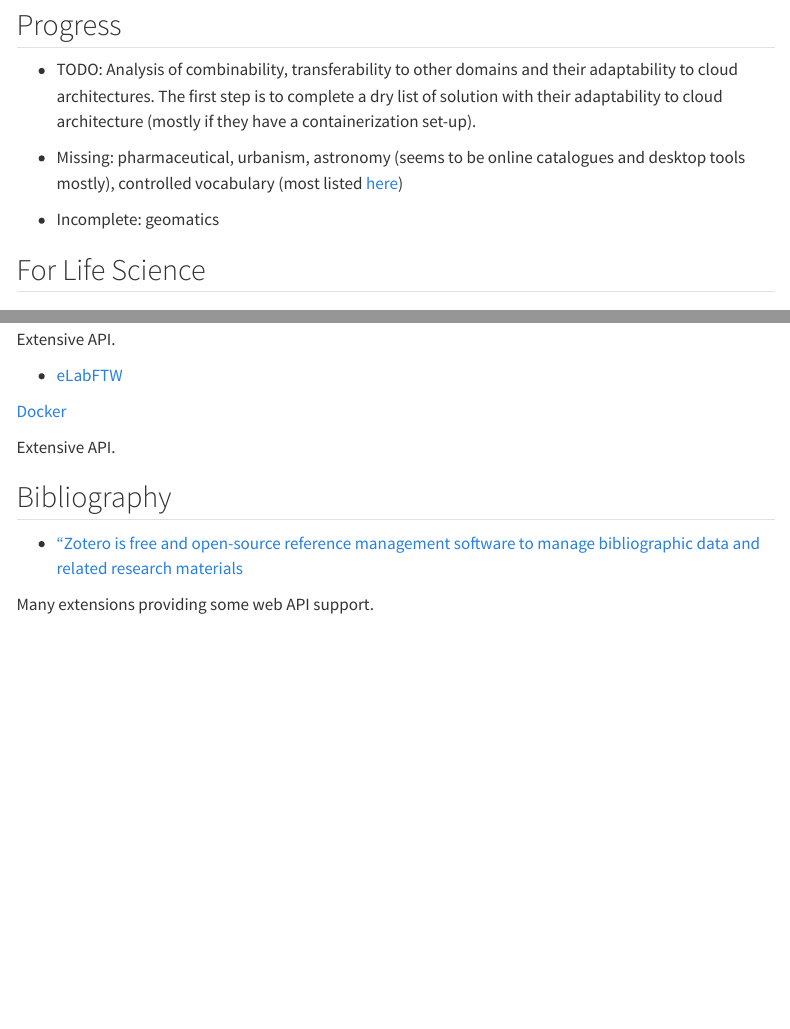
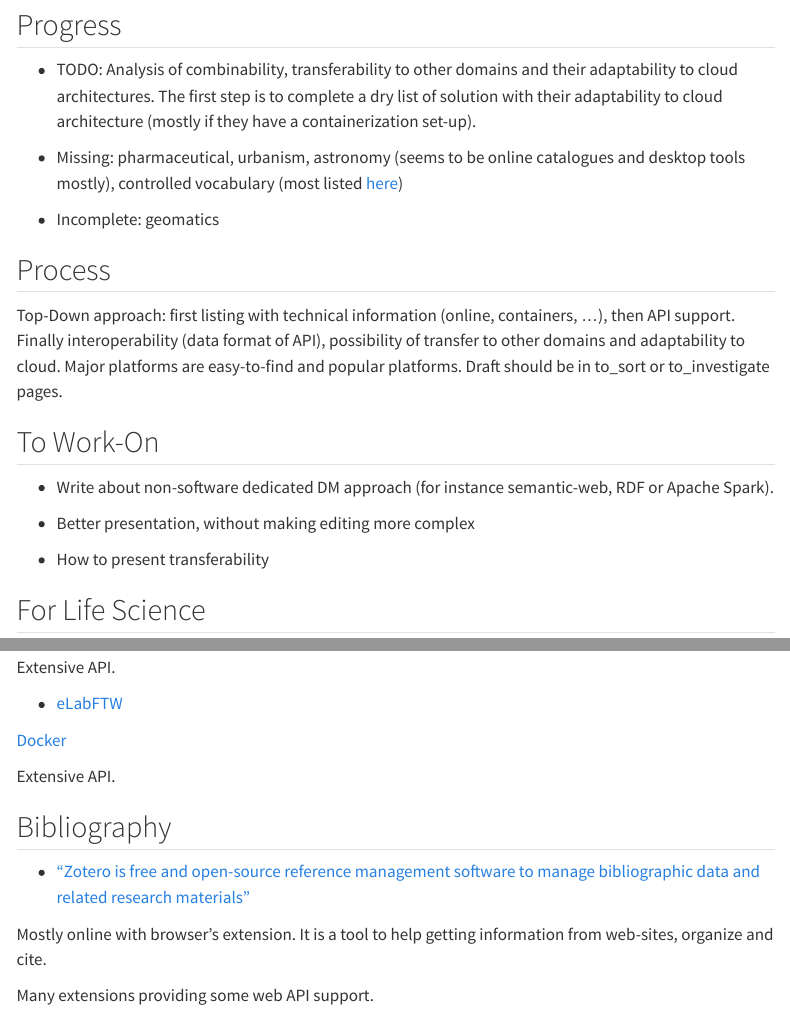
Before and after one commit to deKCD/FAIR-DMP-Registry, a Quarto document (pages/DataManagement_MajorPlatforms.qmd): the page in a window 1100 px wide, from 120 px down, and a second part further down, joined at a grey line. Rendered offline with R 4.5, knitr and Pandoc in place of Quarto, with nearby package versions; menus at the side of the page are left out.

Commit message:
Added process description, small updates.

```diff
--- a/pages/DataManagement_MajorPlatforms.qmd
+++ b/pages/DataManagement_MajorPlatforms.qmd
@@ -10,6 +10,20 @@ The first step is to complete a dry list of solution with their adaptability to
 * Missing: pharmaceutical, urbanism, astronomy (seems to be online catalogues and desktop tools mostly), controlled vocabulary (most listed [here](https://github.com/gbv/bartoc.org/wiki/Software-for-controlled-vocabularies))
 
 * Incomplete: geomatics
+
+## Process
+
+Top-Down approach: first listing with technical information (online, containers, ...), then API support. Finally interoperability (data format of API), possibility of transfer to other domains and adaptability to cloud.
+Major platforms are easy-to-find and popular platforms.
+Draft should be in to_sort or to_investigate pages.
+
+## To Work-On
+
+* Write about non-software dedicated DM approach (for instance semantic-web, RDF or Apache Spark).
+
+* Better presentation, without making editing more complex
+
+* How to present transferability
 
 ## For Life Science
 
@@ -139,7 +153,9 @@ Extensive API.
 
 ## Bibliography
 
-* ["Zotero is free and open-source reference management software to manage bibliographic data and related research materials](https://www.zotero.org/)
+* ["Zotero is free and open-source reference management software to manage bibliographic data and related research materials"](https://www.zotero.org/)
+
+Mostly online with browser's extension. It is a tool to help getting information from web-sites, organize and cite.
 
 Many extensions providing some web API support.
 
```
Also changed, not shown: pages/DataManagement_MediumPlatforms.qmd (+1 -0 lines), to_sort.qmd (+2 -0 lines).
